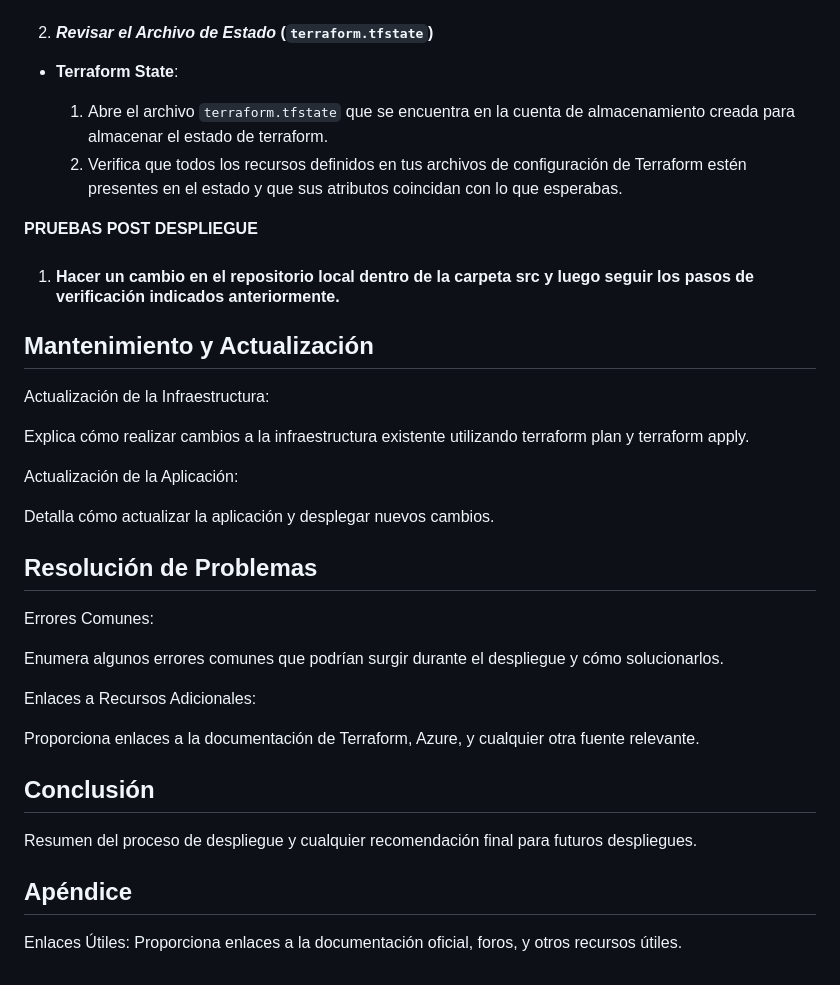
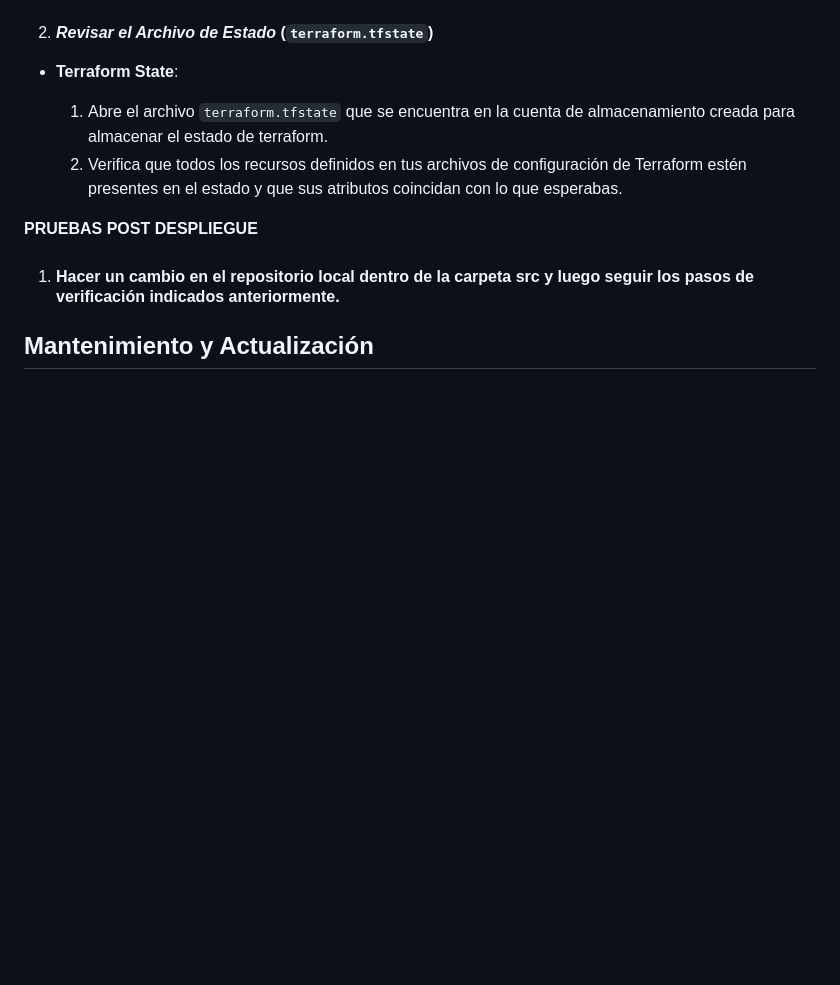
Before and after one commit to AgustinDiaz-Nubiral/webappdemo, a Markdown page: README.md, the part around the change. GitHub-like rendering; blank space fills up the shorter version.

```diff
--- a/README.md
+++ b/README.md
@@ -267,37 +267,3 @@ jobs:
 **PRUEBAS POST DESPLIEGUE**
 1. #### Hacer un cambio en el repositorio local dentro de la carpeta src y luego seguir los pasos de verificación indicados anteriormente.
 ## Mantenimiento y Actualización
-
-[](https://github.com/AgustinDiaz-Nubiral/webappdemo#mantenimiento-y-actualizaci%C3%B3n)
-
-Actualización de la Infraestructura:
-
-Explica cómo realizar cambios a la infraestructura existente utilizando terraform plan y terraform apply.
-
-Actualización de la Aplicación:
-
-Detalla cómo actualizar la aplicación y desplegar nuevos cambios.
-
-## Resolución de Problemas
-
-[](https://github.com/AgustinDiaz-Nubiral/webappdemo#resoluci%C3%B3n-de-problemas)
-
-Errores Comunes:
-
-Enumera algunos errores comunes que podrían surgir durante el despliegue y cómo solucionarlos.
-
-Enlaces a Recursos Adicionales:
-
-Proporciona enlaces a la documentación de Terraform, Azure, y cualquier otra fuente relevante.
-
-## Conclusión
-
-[](https://github.com/AgustinDiaz-Nubiral/webappdemo#conclusi%C3%B3n)
-
-Resumen del proceso de despliegue y cualquier recomendación final para futuros despliegues.
-
-## Apéndice
-
-[](https://github.com/AgustinDiaz-Nubiral/webappdemo#ap%C3%A9ndice)
-
-Enlaces Útiles: Proporciona enlaces a la documentación oficial, foros, y otros recursos útiles.
```
